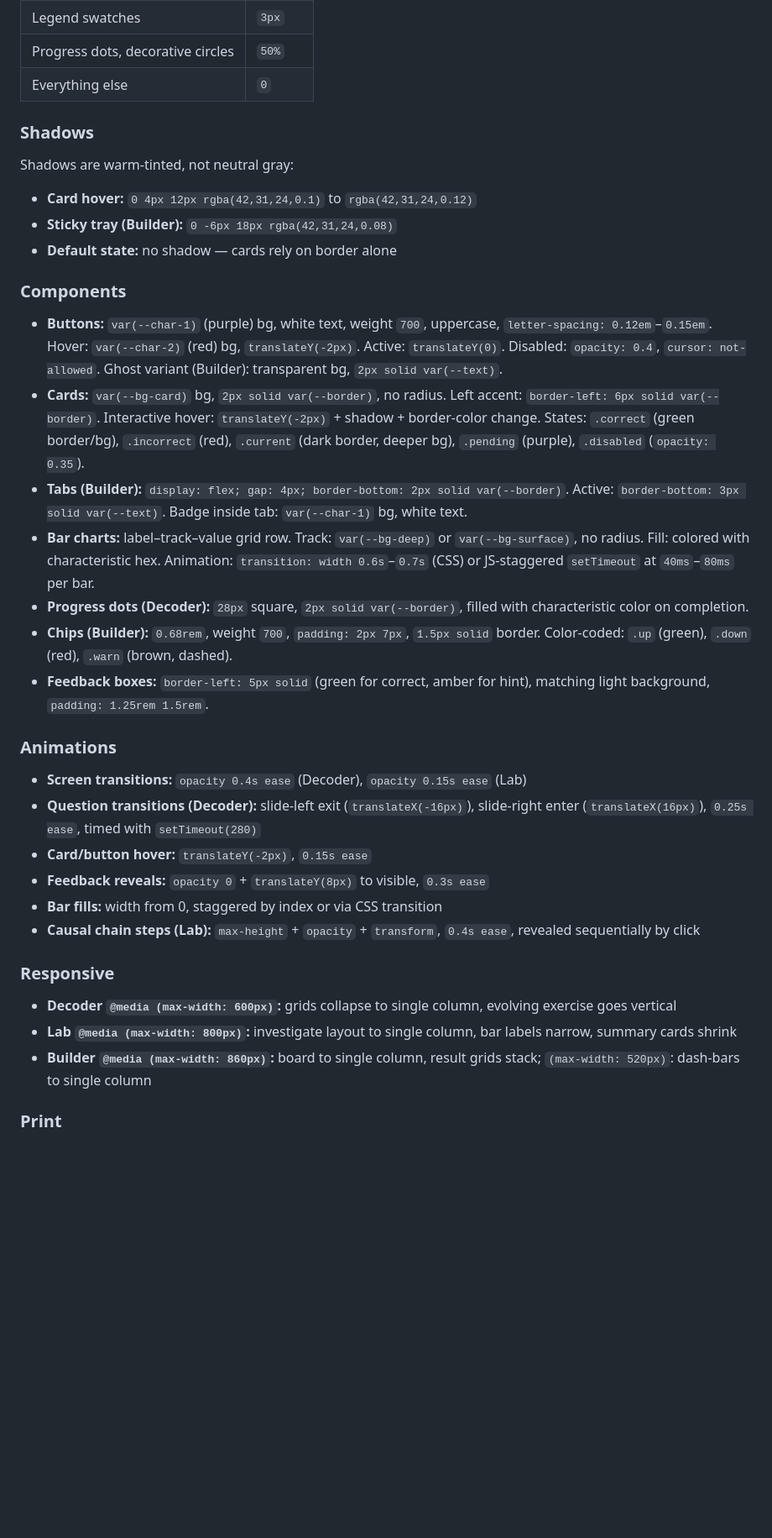
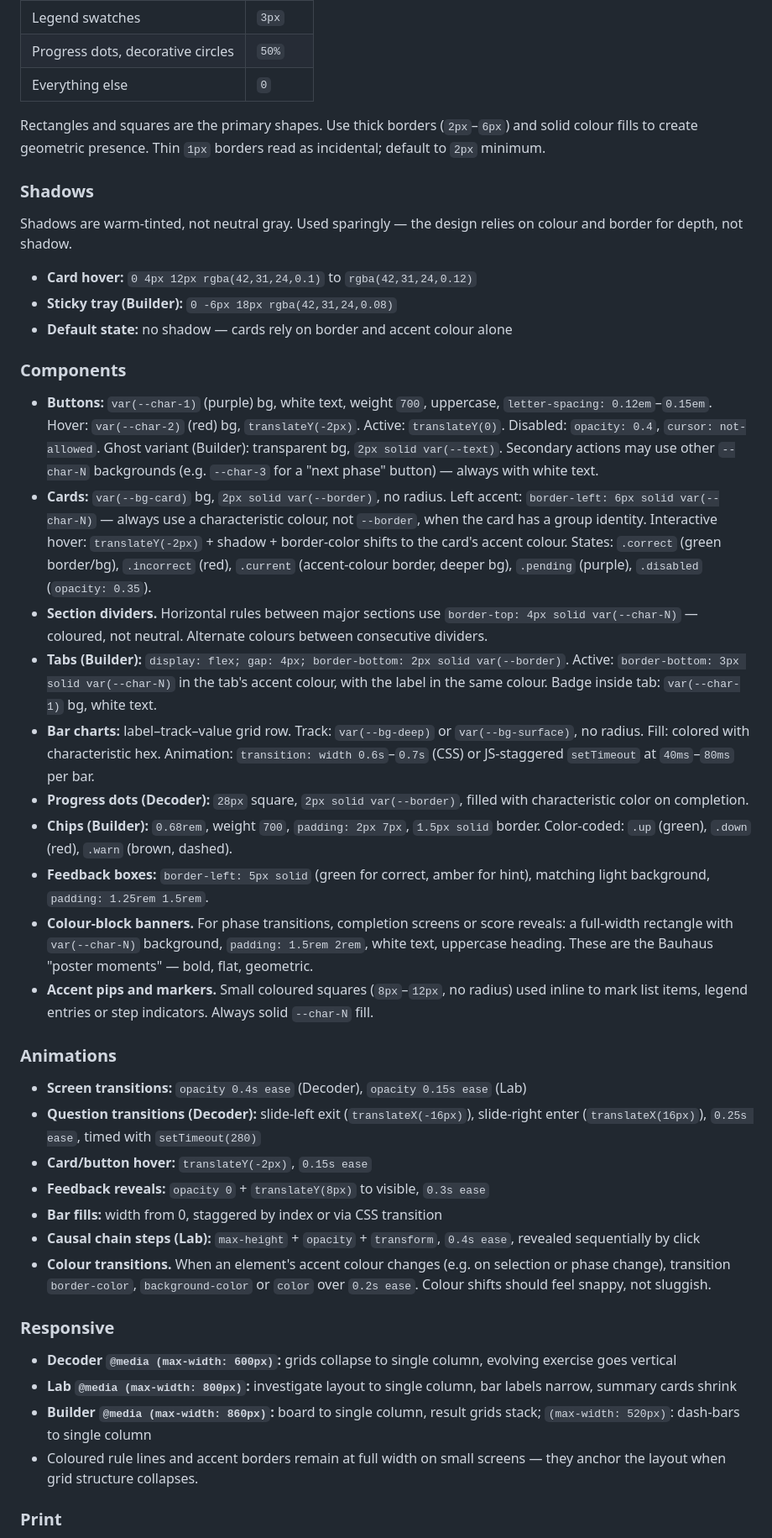
Before and after one commit to mxtdnl/third-places, a Markdown page: CLAUDE.md, the part around one of its changes. Shown at 84% size. Rendered like a GitHub page; blank space fills up the shorter version.

```diff
--- a/CLAUDE.md
+++ b/CLAUDE.md
@@ -124,23 +148,28 @@ The design is deliberately angular — virtually no border-radius on cards, butt
 | Progress dots, decorative circles | `50%` |
 | Everything else | `0` |
 
+Rectangles and squares are the primary shapes. Use thick borders (`2px`–`6px`) and solid colour fills to create geometric presence. Thin `1px` borders read as incidental; default to `2px` minimum.
+
 ### Shadows
 
-Shadows are warm-tinted, not neutral gray:
+Shadows are warm-tinted, not neutral gray. Used sparingly — the design relies on colour and border for depth, not shadow.
 
 - **Card hover:** `0 4px 12px rgba(42,31,24,0.1)` to `rgba(42,31,24,0.12)`
 - **Sticky tray (Builder):** `0 -6px 18px rgba(42,31,24,0.08)`
-- **Default state:** no shadow — cards rely on border alone
+- **Default state:** no shadow — cards rely on border and accent colour alone
 
 ### Components
 
-- **Buttons:** `var(--char-1)` (purple) bg, white text, weight `700`, uppercase, `letter-spacing: 0.12em`–`0.15em`. Hover: `var(--char-2)` (red) bg, `translateY(-2px)`. Active: `translateY(0)`. Disabled: `opacity: 0.4`, `cursor: not-allowed`. Ghost variant (Builder): transparent bg, `2px solid var(--text)`.
-- **Cards:** `var(--bg-card)` bg, `2px solid var(--border)`, no radius. Left accent: `border-left: 6px solid var(--border)`. Interactive hover: `translateY(-2px)` + shadow + border-color change. States: `.correct` (green border/bg), `.incorrect` (red), `.current` (dark border, deeper bg), `.pending` (purple), `.disabled` (`opacity: 0.35`).
-- **Tabs (Builder):** `display: flex; gap: 4px; border-bottom: 2px solid var(--border)`. Active: `border-bottom: 3px solid var(--text)`. Badge inside tab: `var(--char-1)` bg, white text.
+- **Buttons:** `var(--char-1)` (purple) bg, white text, weight `700`, uppercase, `letter-spacing: 0.12em`–`0.15em`. Hover: `var(--char-2)` (red) bg, `translateY(-2px)`. Active: `translateY(0)`. Disabled: `opacity: 0.4`, `cursor: not-allowed`. Ghost variant (Builder): transparent bg, `2px solid var(--text)`. Secondary actions may use other `--char-N` backgrounds (e.g. `--char-3` for a "next phase" button) — always with white text.
+- **Cards:** `var(--bg-card)` bg, `2px solid var(--border)`, no radius. Left accent: `border-left: 6px solid var(--char-N)` — always use a characteristic colour, not `--border`, when the card has a group identity. Interactive hover: `translateY(-2px)` + shadow + border-color shifts to the card's accent colour. States: `.correct` (green border/bg), `.incorrect` (red), `.current` (accent-colour border, deeper bg), `.pending` (purple), `.disabled` (`opacity: 0.35`).
+- **Section dividers.** Horizontal rules between major sections use `border-top: 4px solid var(--char-N)` — coloured, not neutral. Alternate colours between consecutive dividers.
+- **Tabs (Builder):** `display: flex; gap: 4px; border-bottom: 2px solid var(--border)`. Active: `border-bottom: 3px solid var(--char-N)` in the tab's accent colour, with the label in the same colour. Badge inside tab: `var(--char-1)` bg, white text.
 - **Bar charts:** label–track–value grid row. Track: `var(--bg-deep)` or `var(--bg-surface)`, no radius. Fill: colored with characteristic hex. Animation: `transition: width 0.6s`–`0.7s` (CSS) or JS-staggered `setTimeout` at `40ms`–`80ms` per bar.
 - **Progress dots (Decoder):** `28px` square, `2px solid var(--border)`, filled with characteristic color on completion.
 - **Chips (Builder):** `0.68rem`, weight `700`, `padding: 2px 7px`, `1.5px solid` border. Color-coded: `.up` (green), `.down` (red), `.warn` (brown, dashed).
 - **Feedback boxes:** `border-left: 5px solid` (green for correct, amber for hint), matching light background, `padding: 1.25rem 1.5rem`.
+- **Colour-block banners.** For phase transitions, completion screens or score reveals: a full-width rectangle with `var(--char-N)` background, `padding: 1.5rem 2rem`, white text, uppercase heading. These are the Bauhaus "poster moments" — bold, flat, geometric.
+- **Accent pips and markers.** Small coloured squares (`8px`–`12px`, no radius) used inline to mark list items, legend entries or step indicators. Always solid `--char-N` fill.
 
 ### Animations
 
@@ -150,12 +179,14 @@ Shadows are warm-tinted, not neutral gray:
 - **Feedback reveals:** `opacity 0` + `translateY(8px)` to visible, `0.3s ease`
 - **Bar fills:** width from 0, staggered by index or via CSS transition
 - **Causal chain steps (Lab):** `max-height` + `opacity` + `transform`, `0.4s ease`, revealed sequentially by click
+- **Colour transitions.** When an element's accent colour changes (e.g. on selection or phase change), transition `border-color`, `background-color` or `color` over `0.2s ease`. Colour shifts should feel snappy, not sluggish.
 
 ### Responsive
 
 - **Decoder `@media (max-width: 600px)`:** grids collapse to single column, evolving exercise goes vertical
 - **Lab `@media (max-width: 800px)`:** investigate layout to single column, bar labels narrow, summary cards shrink
 - **Builder `@media (max-width: 860px)`:** board to single column, result grids stack; `(max-width: 520px)`: dash-bars to single column
+- Coloured rule lines and accent borders remain at full width on small screens — they anchor the layout when grid structure collapses.
 
 ### Print
 
```
Also changed, not shown: other parts of CLAUDE.md (+32 -8 lines).
